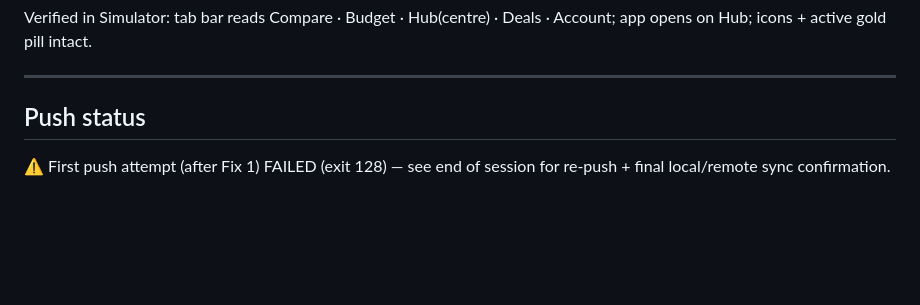
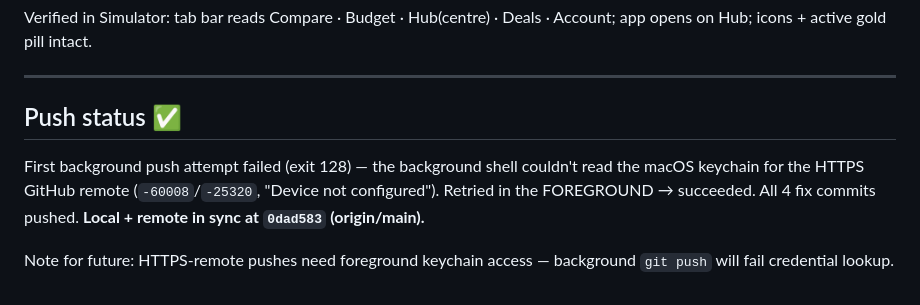
Before and after one commit to edizyalcin2004/test-smthn, a Markdown page: NOTES.md, the part around the change. GitHub-like rendering; blank space fills up the shorter version.

Commit message:
docs(notes): record push status — local+remote in sync at 0dad583
Co-Authored-By: Claude Opus 4.8 <noreply@anthropic.com>

```diff
--- a/NOTES.md
+++ b/NOTES.md
@@ -316,6 +316,11 @@ app opens on Hub; icons + active gold pill intact.
 
 ---
 
-## Push status
-⚠ First push attempt (after Fix 1) FAILED (exit 128) — see end of session for
-re-push + final local/remote sync confirmation.
+## Push status ✅
+First background push attempt failed (exit 128) — the background shell couldn't read
+the macOS keychain for the HTTPS GitHub remote (`-60008`/`-25320`, "Device not
+configured"). Retried in the FOREGROUND → succeeded. All 4 fix commits pushed.
+**Local + remote in sync at `0dad583` (origin/main).**
+
+Note for future: HTTPS-remote pushes need foreground keychain access — background
+`git push` will fail credential lookup.
```
